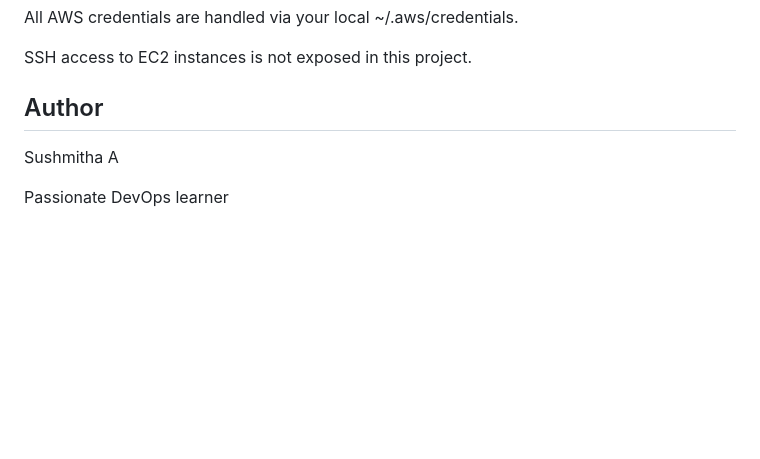
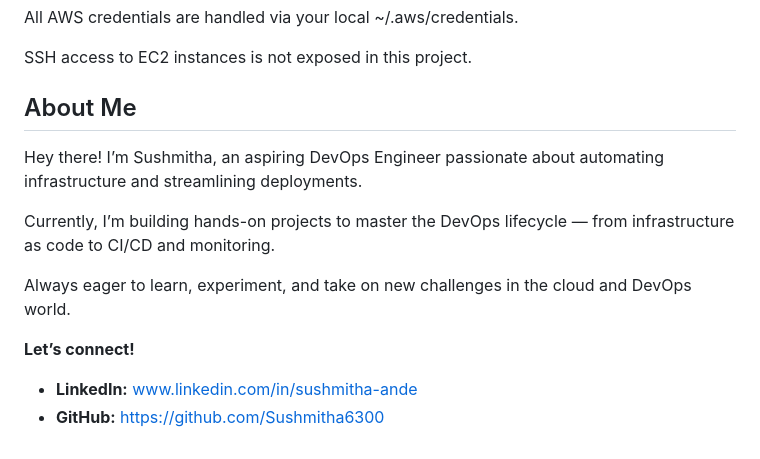
Before and after one commit to Sushmitha6300/terraform-web-stack, a Markdown page: README.md, the part around the change. GitHub-like rendering; blank space fills up the shorter version.

```diff
--- a/README.md
+++ b/README.md
@@ -232,8 +232,15 @@ All AWS credentials are handled via your local ~/.aws/credentials.
 
 SSH access to EC2 instances is not exposed in this project.
 
-## Author
+## About Me
 
-Sushmitha A
+Hey there! I’m Sushmitha, an aspiring DevOps Engineer passionate about automating infrastructure and streamlining deployments.
 
-Passionate DevOps learner
+Currently, I’m building hands-on projects to master the DevOps lifecycle — from infrastructure as code to CI/CD and monitoring.
+
+Always eager to learn, experiment, and take on new challenges in the cloud and DevOps world.
+
+**Let’s connect!**
+
+- **LinkedIn:** www.linkedin.com/in/sushmitha-ande
+- **GitHub:** https://github.com/Sushmitha6300
```
